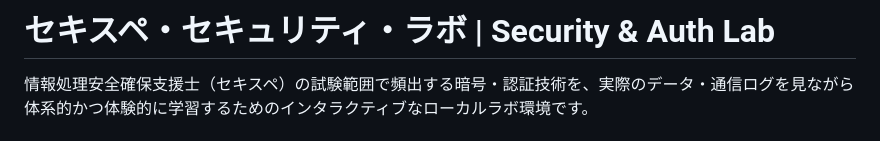
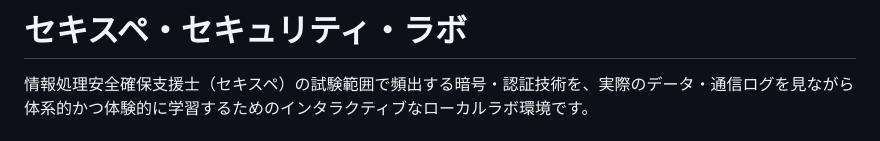
Before and after one commit to yam1227/SC_study, a Markdown page: README.md, the part around the change. Rendered like a GitHub page.

```diff
--- a/README.md
+++ b/README.md
@@ -1,4 +1,4 @@
-# セキスペ・セキュリティ・ラボ | Security & Auth Lab
+# セキスペ・セキュリティ・ラボ
 
 情報処理安全確保支援士（セキスペ）の試験範囲で頻出する暗号・認証技術を、実際のデータ・通信ログを見ながら体系的かつ体験的に学習するためのインタラクティブなローカルラボ環境です。
 
```
